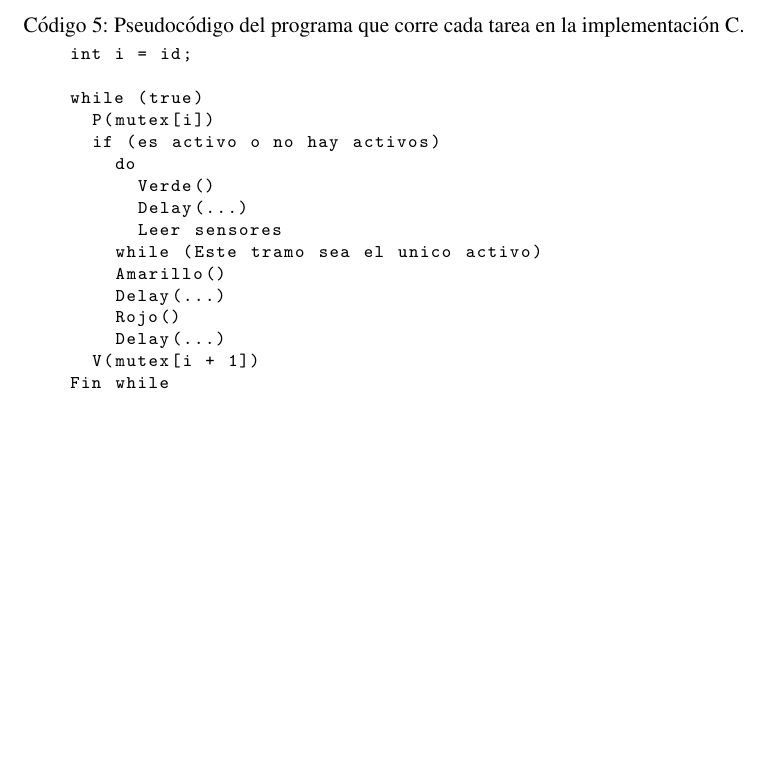
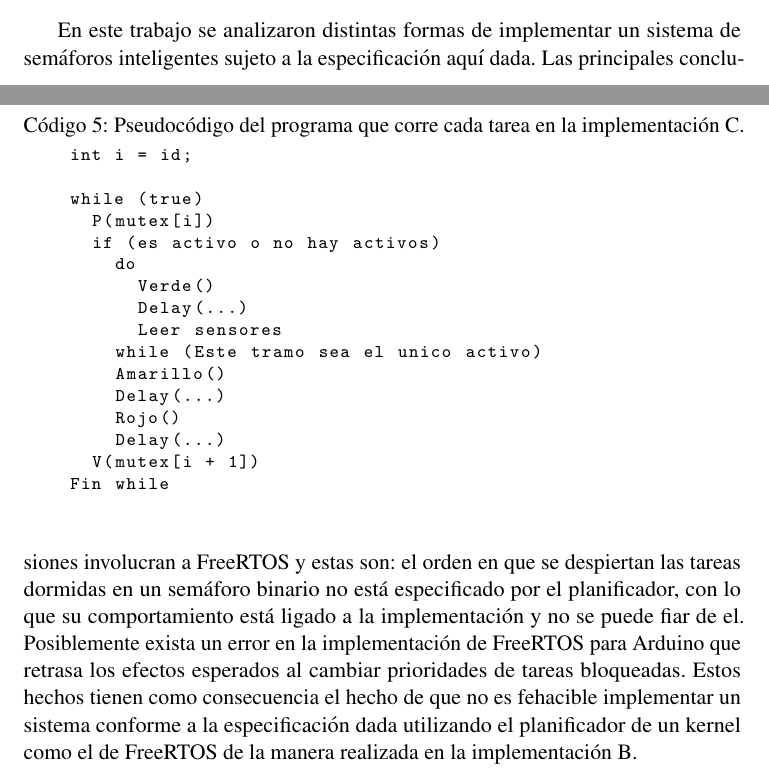
Before and after one commit to real-time-unlp/informe-final, a LaTeX document (entregable.tex, which reads desarrollo.tex): part of page 11 of 11 before the commit and two parts of pages 10 and 11 of 11 after it, the two joined at a grey line, cut at the place of the change, the shorter picture padded with empty space. Compiled offline with pdfLaTeX.

Commit message:
Conclusiones

```diff
--- a/desarrollo.tex
+++ b/desarrollo.tex
@@ -322,5 +322,5 @@ basicstyle=\footnotesize\ttfamily,breaklines=true
 
 
 \section{Conclusiones}\label{sec:conclusiones}
-
-%TODO agregar este apartado.
+	En este trabajo se analizaron distintas formas de implementar un sistema de semáforos inteligentes sujeto a la especificación aquí dada. Las principales conclusiones involucran a FreeRTOS y estas son: el orden en que se despiertan las tareas dormidas en un semáforo binario no está especificado por el planificador, con lo que su comportamiento está ligado a la implementación y no se puede fiar de el. Posiblemente exista un error en la implementación de FreeRTOS para Arduino que retrasa los efectos esperados al cambiar prioridades de tareas bloqueadas.
+	Estos hechos tienen como consecuencia el hecho de que no es fehacible implementar un sistema conforme a la especificación dada utilizando el planificador de un kernel como el de FreeRTOS de la manera realizada en la implementación B.
```
